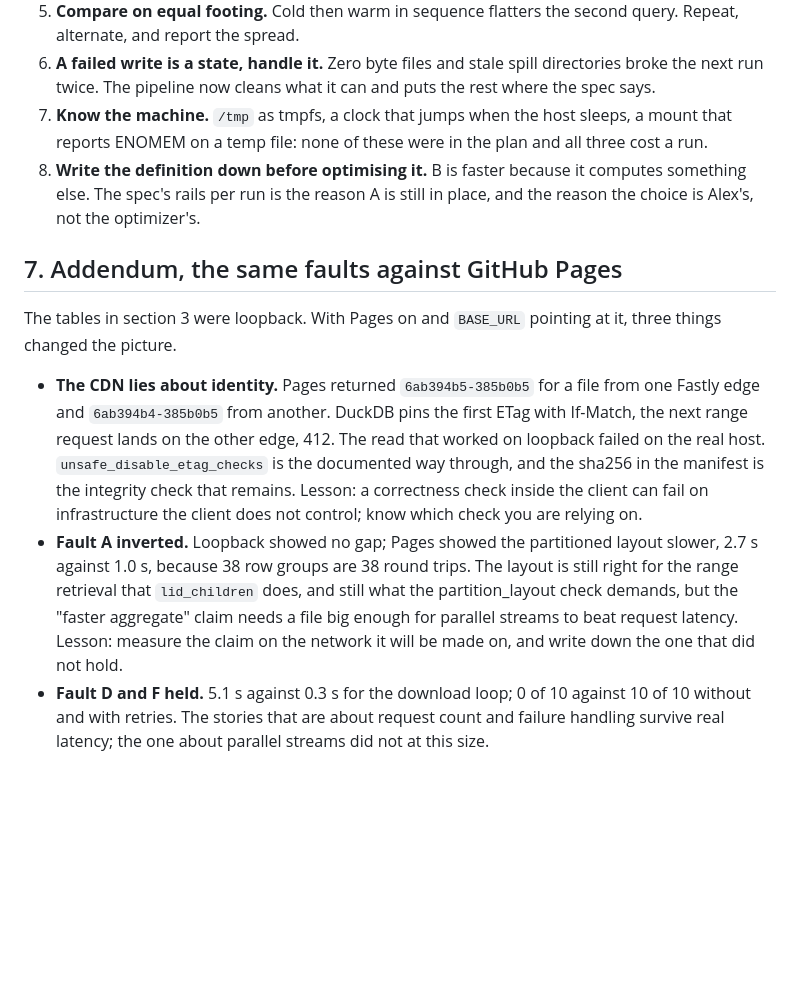
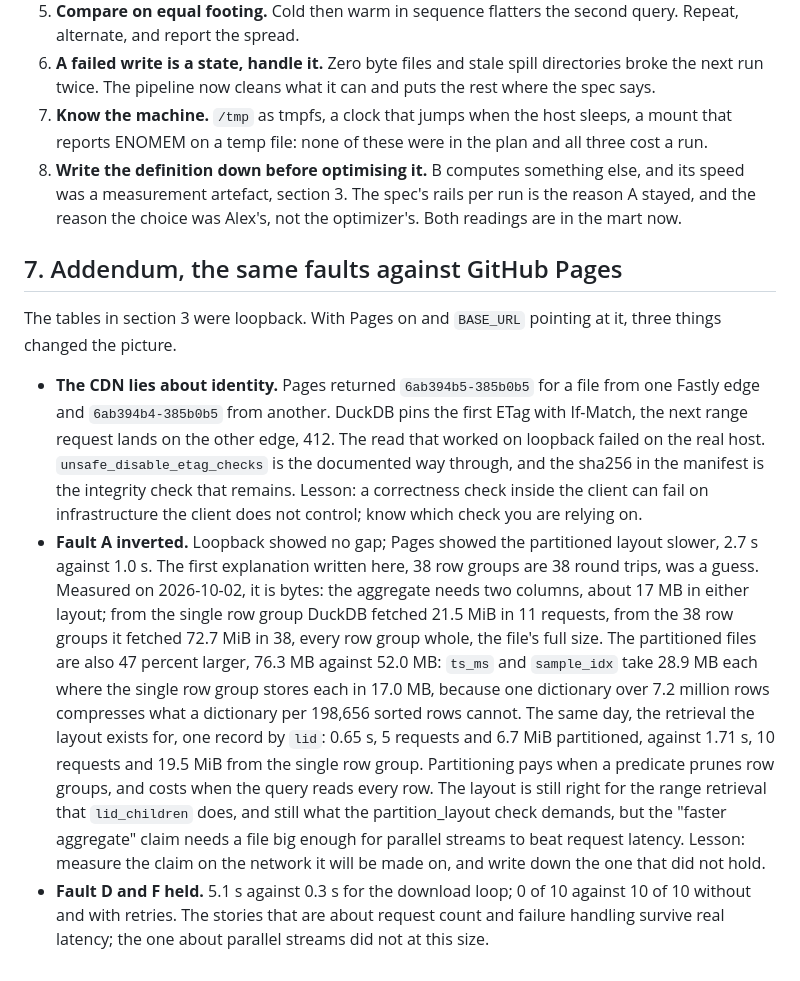
Before and after one commit to MrBisonte/ecog-lakehouse, a Markdown page: docs/lessons-learned.md, the part around one of its changes. GitHub-like rendering; blank space fills up the shorter version.

```diff
--- a/docs/lessons-learned.md
+++ b/docs/lessons-learned.md
@@ -130,12 +146,12 @@ Each row is two runs on the rebuilt lakehouse, DuckDB 1.5.5, 12.1 GB limit, resu
 5. **Compare on equal footing.** Cold then warm in sequence flatters the second query. Repeat, alternate, and report the spread.
 6. **A failed write is a state, handle it.** Zero byte files and stale spill directories broke the next run twice. The pipeline now cleans what it can and puts the rest where the spec says.
 7. **Know the machine.** `/tmp` as tmpfs, a clock that jumps when the host sleeps, a mount that reports ENOMEM on a temp file: none of these were in the plan and all three cost a run.
-8. **Write the definition down before optimising it.** B is faster because it computes something else. The spec's rails per run is the reason A is still in place, and the reason the choice is Alex's, not the optimizer's.
+8. **Write the definition down before optimising it.** B computes something else, and its speed was a measurement artefact, section 3. The spec's rails per run is the reason A stayed, and the reason the choice was Alex's, not the optimizer's. Both readings are in the mart now.
 
 ## 7. Addendum, the same faults against GitHub Pages
 
 The tables in section 3 were loopback. With Pages on and `BASE_URL` pointing at it, three things changed the picture.
 
 - **The CDN lies about identity.** Pages returned `6ab394b5-385b0b5` for a file from one Fastly edge and `6ab394b4-385b0b5` from another. DuckDB pins the first ETag with If-Match, the next range request lands on the other edge, 412. The read that worked on loopback failed on the real host. `unsafe_disable_etag_checks` is the documented way through, and the sha256 in the manifest is the integrity check that remains. Lesson: a correctness check inside the client can fail on infrastructure the client does not control; know which check you are relying on.
-- **Fault A inverted.** Loopback showed no gap; Pages showed the partitioned layout slower, 2.7 s against 1.0 s, because 38 row groups are 38 round trips. The layout is still right for the range retrieval that `lid_children` does, and still what the partition_layout check demands, but the "faster aggregate" claim needs a file big enough for parallel streams to beat request latency. Lesson: measure the claim on the network it will be made on, and write down the one that did not hold.
+- **Fault A inverted.** Loopback showed no gap; Pages showed the partitioned layout slower, 2.7 s against 1.0 s. The first explanation written here, 38 row groups are 38 round trips, was a guess. Measured on 2026-10-02, it is bytes: the aggregate needs two columns, about 17 MB in either layout; from the single row group DuckDB fetched 21.5 MiB in 11 requests, from the 38 row groups it fetched 72.7 MiB in 38, every row group whole, the file's full size. The partitioned files are also 47 percent larger, 76.3 MB against 52.0 MB: `ts_ms` and `sample_idx` take 28.9 MB each where the single row group stores each in 17.0 MB, because one dictionary over 7.2 million rows compresses what a dictionary per 198,656 sorted rows cannot. The same day, the retrieval the layout exists for, one record by `lid`: 0.65 s, 5 requests and 6.7 MiB partitioned, against 1.71 s, 10 requests and 19.5 MiB from the single row group. Partitioning pays when a predicate prunes row groups, and costs when the query reads every row. The layout is still right for the range retrieval that `lid_children` does, and still what the partition_layout check demands, but the "faster aggregate" claim needs a file big enough for parallel streams to beat request latency. Lesson: measure the claim on the network it will be made on, and write down the one that did not hold.
 - **Fault D and F held.** 5.1 s against 0.3 s for the download loop; 0 of 10 against 10 of 10 without and with retries. The stories that are about request count and failure handling survive real latency; the one about parallel streams did not at this size.
```
Also changed, not shown: other parts of docs/lessons-learned.md (+16 -0 lines), doc/REVIEW.md (+29 -0 lines).
